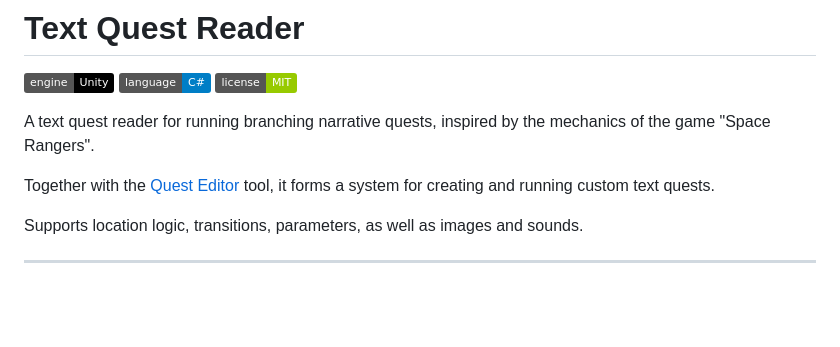
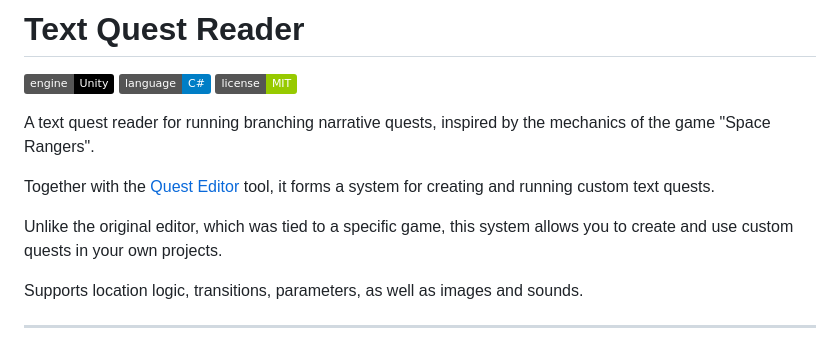
Before and after one commit to albruevich/Text-Quest-Reader, a Markdown page: README.md, the part around the change. Rendered like a GitHub page; badges without logos; blank space fills up the shorter version.

```diff
--- a/README.md
+++ b/README.md
@@ -9,6 +9,8 @@
 A text quest reader for running branching narrative quests, inspired by the mechanics of the game "Space Rangers".
 
 Together with the [Quest Editor](https://github.com/albruevich/QuestEditor_Builds) tool, it forms a system for creating and running custom text quests.
+
+Unlike the original editor, which was tied to a specific game, this system allows you to create and use custom quests in your own projects.
 
 Supports location logic, transitions, parameters, as well as images and sounds.
 
```
Also changed, not shown: README.ru.md (+3 -1 lines), README.ua.md (+3 -1 lines).
